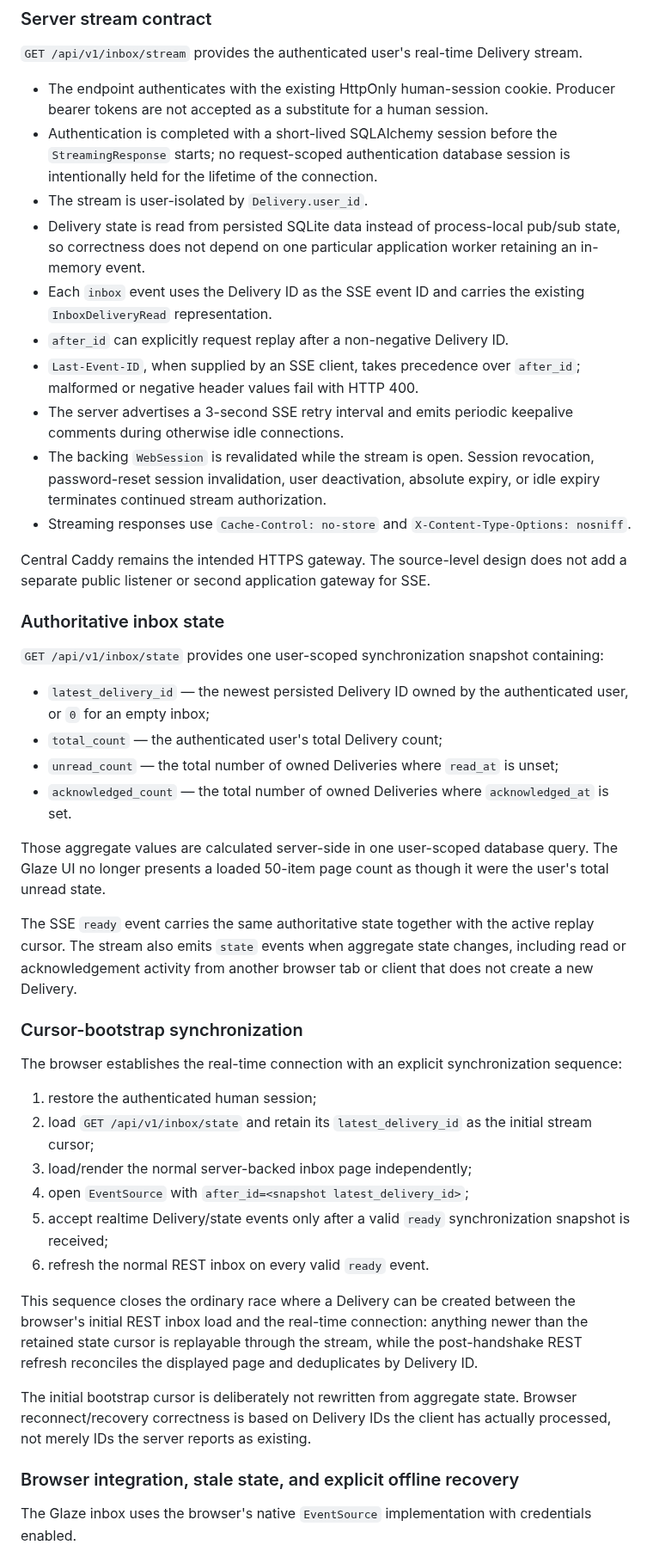
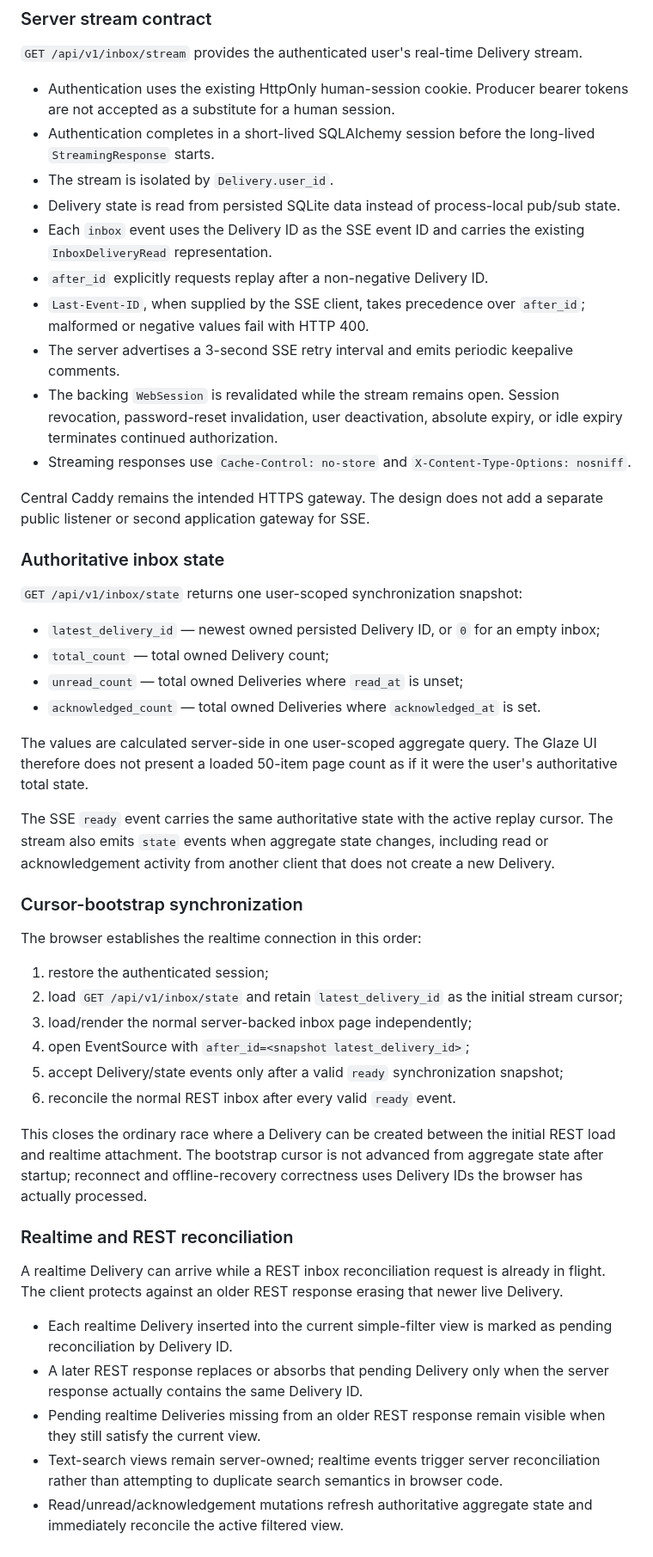
Before and after one commit to GoreeCloud/goreecloud-notify, a Markdown page: README.md, the part around one of its changes. Shown at 86% size. Rendered like a GitHub page.

```diff
--- a/README.md
+++ b/README.md
@@ -45,48 +44,52 @@ Milestone 4 currently uses Server-Sent Events because the web requirement is one
 
 `GET /api/v1/inbox/stream` provides the authenticated user's real-time Delivery stream.
 
-- The endpoint authenticates with the existing HttpOnly human-session cookie. Producer bearer tokens are not accepted as a substitute for a human session.
-- Authentication is completed with a short-lived SQLAlchemy session before the `StreamingResponse` starts; no request-scoped authentication database session is intentionally held for the lifetime of the connection.
-- The stream is user-isolated by `Delivery.user_id`.
-- Delivery state is read from persisted SQLite data instead of process-local pub/sub state, so correctness does not depend on one particular application worker retaining an in-memory event.
+- Authentication uses the existing HttpOnly human-session cookie. Producer bearer tokens are not accepted as a substitute for a human session.
+- Authentication completes in a short-lived SQLAlchemy session before the long-lived `StreamingResponse` starts.
+- The stream is isolated by `Delivery.user_id`.
+- Delivery state is read from persisted SQLite data instead of process-local pub/sub state.
 - Each `inbox` event uses the Delivery ID as the SSE event ID and carries the existing `InboxDeliveryRead` representation.
-- `after_id` can explicitly request replay after a non-negative Delivery ID.
-- `Last-Event-ID`, when supplied by an SSE client, takes precedence over `after_id`; malformed or negative header values fail with HTTP 400.
-- The server advertises a 3-second SSE retry interval and emits periodic keepalive comments during otherwise idle connections.
-- The backing `WebSession` is revalidated while the stream is open. Session revocation, password-reset session invalidation, user deactivation, absolute expiry, or idle expiry terminates continued stream authorization.
+- `after_id` explicitly requests replay after a non-negative Delivery ID.
+- `Last-Event-ID`, when supplied by the SSE client, takes precedence over `after_id`; malformed or negative values fail with HTTP 400.
+- The server advertises a 3-second SSE retry interval and emits periodic keepalive comments.
+- The backing `WebSession` is revalidated while the stream remains open. Session revocation, password-reset invalidation, user deactivation, absolute expiry, or idle expiry terminates continued authorization.
 - Streaming responses use `Cache-Control: no-store` and `X-Content-Type-Options: nosniff`.
 
-Central Caddy remains the intended HTTPS gateway. The source-level design does not add a separate public listener or second application gateway for SSE.
+Central Caddy remains the intended HTTPS gateway. The design does not add a separate public listener or second application gateway for SSE.
 
 ### Authoritative inbox state
 
-`GET /api/v1/inbox/state` provides one user-scoped synchronization snapshot containing:
+`GET /api/v1/inbox/state` returns one user-scoped synchronization snapshot:
 
-- `latest_delivery_id` — the newest persisted Delivery ID owned by the authenticated user, or `0` for an empty inbox;
-- `total_count` — the authenticated user's total Delivery count;
-- `unread_count` — the total number of owned Deliveries where `read_at` is unset;
-- `acknowledged_count` — the total number of owned Deliveries where `acknowledged_at` is set.
+- `latest_delivery_id` — newest owned persisted Delivery ID, or `0` for an empty inbox;
+- `total_count` — total owned Delivery count;
+- `unread_count` — total owned Deliveries where `read_at` is unset;
+- `acknowledged_count` — total owned Deliveries where `acknowledged_at` is set.
 
-Those aggregate values are calculated server-side in one user-scoped database query. The Glaze UI no longer presents a loaded 50-item page count as though it were the user's total unread state.
+The values are calculated server-side in one user-scoped aggregate query. The Glaze UI therefore does not present a loaded 50-item page count as if it were the user's authoritative total state.
 
-The SSE `ready` event carries the same authoritative state together with the active replay cursor. The stream also emits `state` events when aggregate state changes, including read or acknowledgement activity from another browser tab or client that does not create a new Delivery.
+The SSE `ready` event carries the same authoritative state with the active replay cursor. The stream also emits `state` events when aggregate state changes, including read or acknowledgement activity from another client that does not create a new Delivery.
 
 ### Cursor-bootstrap synchronization
 
-The browser establishes the real-time connection with an explicit synchronization sequence:
+The browser establishes the realtime connection in this order:
 
-1. restore the authenticated human session;
-2. load `GET /api/v1/inbox/state` and retain its `latest_delivery_id` as the initial stream cursor;
+1. restore the authenticated session;
+2. load `GET /api/v1/inbox/state` and retain `latest_delivery_id` as the initial stream cursor;
 3. load/render the normal server-backed inbox page independently;
-4. open `EventSource` with `after_id=<snapshot latest_delivery_id>`;
-5. accept realtime Delivery/state events only after a valid `ready` synchronization snapshot is received;
-6. refresh the normal REST inbox on every valid `ready` event.
+4. open EventSource with `after_id=<snapshot latest_delivery_id>`;
+5. accept Delivery/state events only after a valid `ready` synchronization snapshot;
+6. reconcile the normal REST inbox after every valid `ready` event.
 
-This sequence closes the ordinary race where a Delivery can be created between the browser's initial REST inbox load and the real-time connection: anything newer than the retained state cursor is replayable through the stream, while the post-handshake REST refresh reconciles the displayed page and deduplicates by Delivery ID.
+This closes the ordinary race where a Delivery can be created between the initial REST load and realtime attachment. The bootstrap cursor is not advanced from aggregate state after startup; reconnect and offline-recovery correctness uses Delivery IDs the browser has actually processed.
 
-The initial bootstrap cursor is deliberately not rewritten from aggregate state. Browser reconnect/recovery correctness is based on Delivery IDs the client has actually processed, not merely IDs the server reports as existing.
+### Realtime and REST reconciliation
 
-### Browser integration, stale state, and explicit offline recovery
+A realtime Delivery can arrive while a REST inbox reconciliation request is already in flight. The client protects against an older REST response erasing that newer live Delivery.
 
-The Glaze inbox uses the browser's native `EventSource` implementation with credentials enabled.
+- Each realtime Delivery inserted into the current simple-filter view is marked as pending reconciliation by Delivery ID.
+- A later REST response replaces or absorbs that pending Delivery only when the server response actually contains the same Delivery ID.
+- Pending realtime Deliveries missing from an older REST response remain visible when they still satisfy the current view.
+- Text-search views remain server-owned; realtime events trigger server reconciliation rather than attempting to duplicate search semantics in browser code.
+- Read/unread/acknowledgement mutations refresh authoritative aggregate state and immediately reconcile the active filtered view.
 
```
Also changed, not shown: other parts of README.md (+98 -57 lines).
